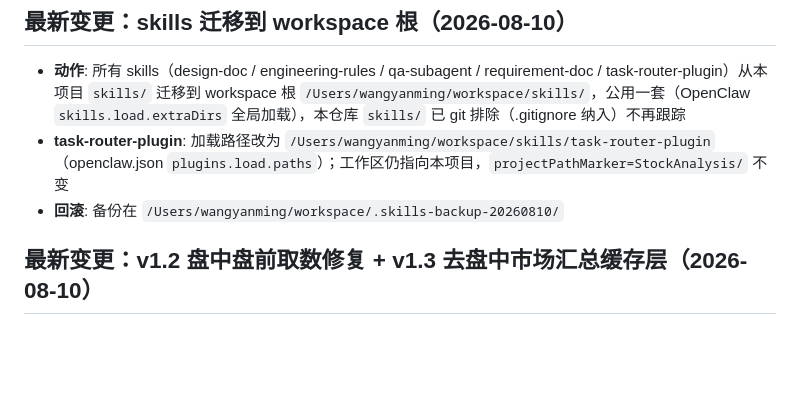
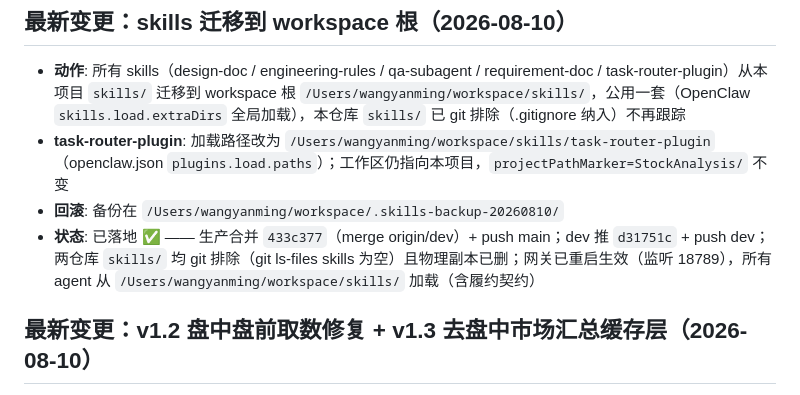
Before and after one commit to wangyanming/StockAnalysis, a Markdown page: PROJECT_STATE.md, the part around the change. Rendered like a GitHub page; blank space fills up the shorter version.

Commit message:
docs: PROJECT_STATE 补 skills 迁移完成状态

```diff
--- a/PROJECT_STATE.md
+++ b/PROJECT_STATE.md
@@ -13,6 +13,7 @@
 - **动作**: 所有 skills（design-doc / engineering-rules / qa-subagent / requirement-doc / task-router-plugin）从本项目 `skills/` 迁移到 workspace 根 `/Users/wangyanming/workspace/skills/`，公用一套（OpenClaw `skills.load.extraDirs` 全局加载），本仓库 `skills/` 已 git 排除（.gitignore 纳入）不再跟踪
 - **task-router-plugin**: 加载路径改为 `/Users/wangyanming/workspace/skills/task-router-plugin`（openclaw.json `plugins.load.paths`）；工作区仍指向本项目，`projectPathMarker=StockAnalysis/` 不变
 - **回滚**: 备份在 `/Users/wangyanming/workspace/.skills-backup-20260810/`
+- **状态**: 已落地 ✅ —— 生产合并 `433c377`（merge origin/dev）+ push main；dev 推 `d31751c` + push dev；两仓库 `skills/` 均 git 排除（git ls-files skills 为空）且物理副本已删；网关已重启生效（监听 18789），所有 agent 从 `/Users/wangyanming/workspace/skills/` 加载（含履约契约）
 
 ## 最新变更：v1.2 盘中盘前取数修复 + v1.3 去盘中市场汇总缓存层（2026-08-10）
 
```
